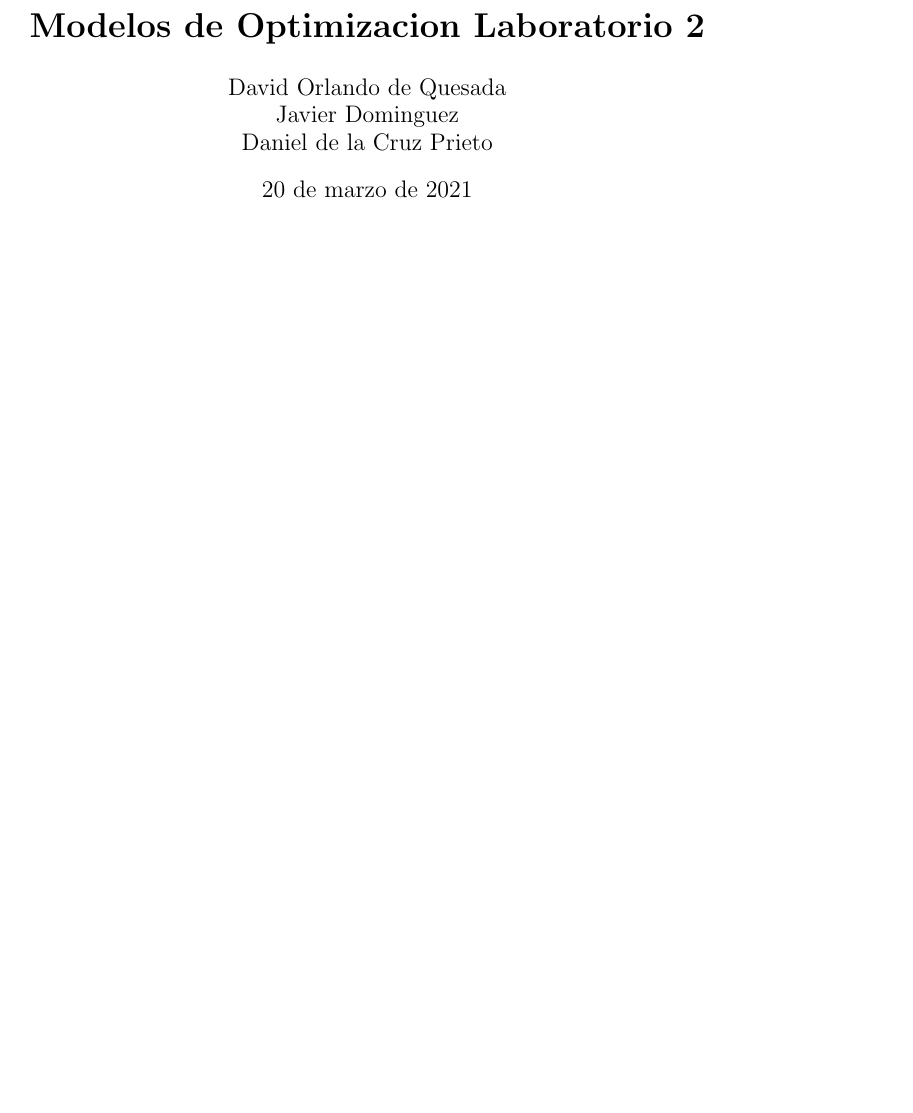
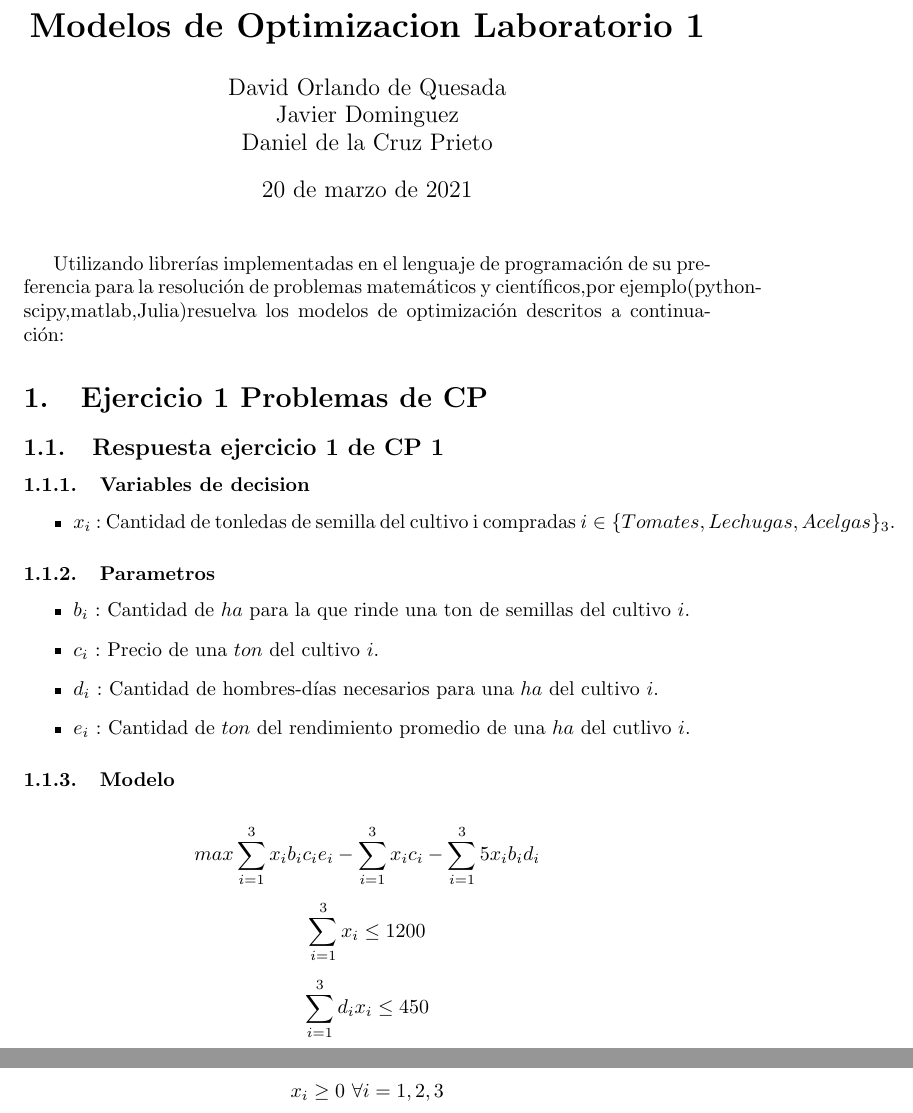
Before and after one commit to dcruzp/Modelos-de-Optimizacion-3ro, a LaTeX document (Laboratorio 1/informeLaboratorio1.tex): part of the page before the commit and two parts of pages 1 and 2 of 2 after it, the two joined at a grey line, cut so that both start at the same text, the shorter picture padded with empty space. Compiled offline with pdfLaTeX.

Commit message:
ponindo el ejercicio 1 de la cp 1 en el informe .tex del laboratorio 1

```diff
--- a/Laboratorio 1/informeLaboratorio1.tex
+++ b/Laboratorio 1/informeLaboratorio1.tex
@@ -6,10 +6,47 @@
 
 \begin{document}
 
-\title{\bf  Modelos de Optimizacion Laboratorio 2}
+\title{\bf  Modelos de Optimizacion Laboratorio 1}
 \author{David Orlando de Quesada \\ Javier Dominguez \\ Daniel de la Cruz Prieto   }
 \date{\today}
 
 \maketitle
 
+Utilizando librerías implementadas en el lenguaje de programación de su preferencia para la resolución de problemas matemáticos y científicos,por ejemplo(python-scipy,matlab,Julia)resuelva los modelos de optimización descritos a continuación:
+
+
+\section{Ejercicio 1 Problemas de CP}
+
+ \subsection{Respuesta ejercicio 1 de CP 1}
+
+ \subsubsection{Variables de decision}
+
+ \begin{itemize}
+ 	\item $x_i$ : Cantidad de tonledas de semilla del cultivo i compradas $i \in \{Tomates, Lechugas, Acelgas\}_3$.
+ \end{itemize}
+
+
+
+  \subsubsection{Parametros}
+
+ \begin{itemize}
+ 	 \item $b_i$ : Cantidad de $ha$ para la que rinde una ton de semillas del cultivo $i$.
+
+ 	\item  $c_i$ : Precio de una $ton$ del cultivo $i$.
+
+ 	\item  $d_i$ : Cantidad de hombres-d\'ias necesarios para una $ha$ del cultivo $i$.
+
+ 	\item $e_i$ : Cantidad de $ton$ del rendimiento promedio de una $ha$ del cutlivo $i$.
+ \end{itemize}
+
+  \subsubsection{Modelo}
+
+$$ max \sum_{i = 1}^3 x_i b_i c_i e_i - \sum_{i = 1}^3 x_i c_i - \sum_{i = 1}^3 5 x_i b_i d_i $$
+
+$$ \sum_{i=1}^3 x_i \leq 1200$$
+
+$$ \sum_{i=1}^3 d_i x_i \leq 450$$
+
+$$ x_i \geq 0\ \forall i = 1, 2, 3$$
+
 \end{document}
```
Also changed, not shown: 2 other files.
